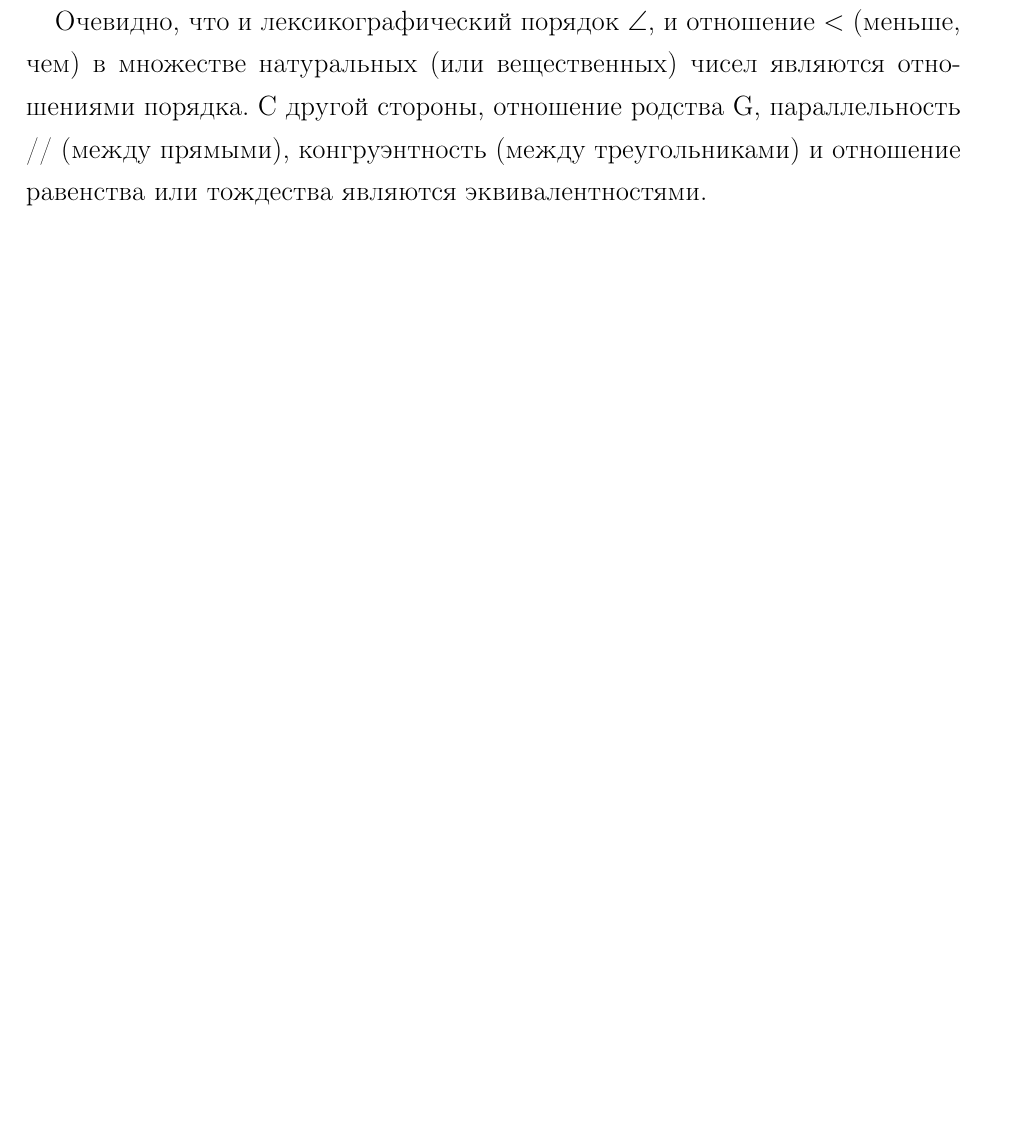
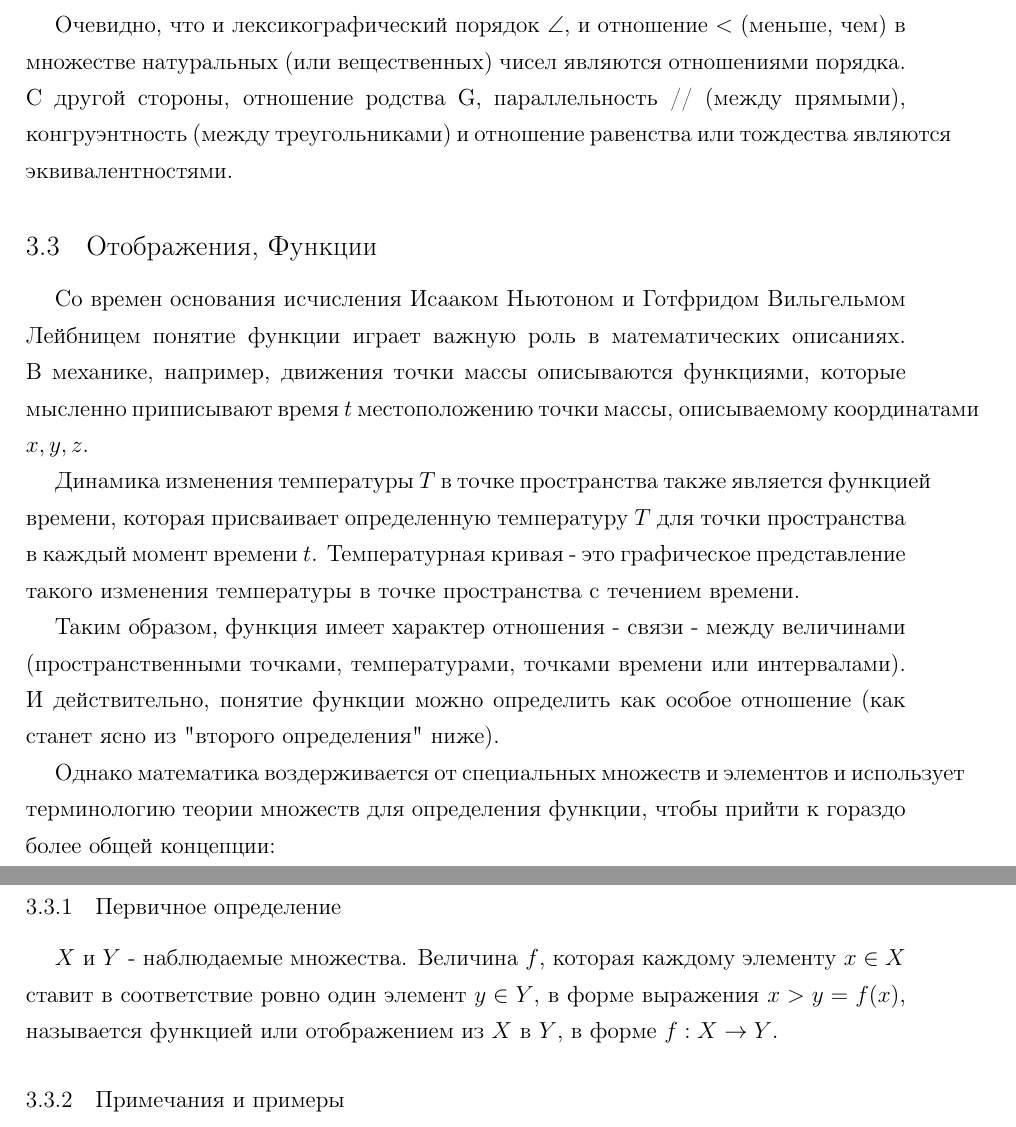
Before and after one commit to artschedrov/architektur_mathematik, a LaTeX document (main.tex, which reads chapters/chapter1.tex, preamble/preamble.tex): part of page 25 of 25 before the commit and two parts of pages 20 and 21 of 21 after it, the two joined at a grey line, cut so that both start at the same text, the shorter picture padded with empty space. Compiled offline with pdfLaTeX.

Commit message:
add translate Abbildungen, Funktionen

```diff
--- a/chapters/chapter1.tex
+++ b/chapters/chapter1.tex
@@ -327,3 +327,21 @@ I = \(\{x|x \in \mathbb{Q}, 0 \le x \le 1\}\)
 
 Очевидно, что и лексикографический порядок \(\angle\), и отношение \(<\) (меньше, чем) в множестве натуральных (или вещественных) чисел являются отношениями порядка.
 С другой стороны, отношение родства G, параллельность // (между прямыми), конгруэнтность (между треугольниками) и отношение равенства или тождества являются эквивалентностями.
+
+\subsection{Отображения, Функции}
+Со времен основания исчисления Исааком Ньютоном и Готфридом Вильгельмом Лейбницем понятие функции играет важную роль в математических описаниях.
+В механике, например, движения точки массы описываются функциями, которые мысленно приписывают время \(t\) местоположению точки массы, описываемому координатами \(x, y, z\).
+
+Динамика изменения температуры \(T\) в точке пространства также является функцией времени, которая присваивает определенную температуру \(T\) для точки пространства в каждый момент времени \(t\).
+Температурная кривая - это графическое представление такого изменения температуры в точке пространства с течением времени.
+
+Таким образом, функция имеет характер отношения - связи - между величинами (пространственными точками, температурами, точками времени или интервалами).
+И действительно, понятие функции можно определить как особое отношение (как станет ясно из "второго определения" ниже).
+
+Однако математика воздерживается от специальных множеств и элементов и использует терминологию теории множеств для определения функции, чтобы прийти к гораздо более общей концепции:
+
+\subsubsection{Первичное определение}
+\(X\) и \(Y\) - наблюдаемые множества.
+Величина \(f\), которая каждому элементу \(x \in X\) ставит в соответствие ровно один элемент \(y \in Y\), в форме выражения \(x > y = f(x)\), называется \textit{функцией} или \textit{отображением} из \(X\) в \(Y\), в форме \(f:X \rightarrow Y\).
+
+\subsubsection{Примечания и примеры}
--- a/preamble/preamble.tex
+++ b/preamble/preamble.tex
@@ -1,4 +1,4 @@
-\documentclass[a4paper,14pt]{article}
+\documentclass[a4paper,12pt]{article}
 \usepackage[utf8]{inputenc}
 \usepackage{amsfonts}
 \usepackage{graphicx}
@@ -51,7 +51,7 @@
 \geometry{top=20mm}    % Поля сверху страницы
 \geometry{bottom=20mm} % Поля снизу страницы
 \geometry{left=30mm}   % Поля слева страницы
-\geometry{right=10mm}  % Поля справа страницы
+\geometry{right=20mm}  % Поля справа страницы
 
 \setlength\parindent{15pt}        % Устанавливает длину красной строки 15pt
 \linespread{1.3}
@@ -60,4 +60,4 @@
 \usepackage{hyphenat}
 \hyphenation{ма-те-ма-ти-ка вос-ста-нав-ли-вать}
 %--------------------------------------
-\usepackage[english,russian]{babel}
+\usepackage[russian,english]{babel}
```
